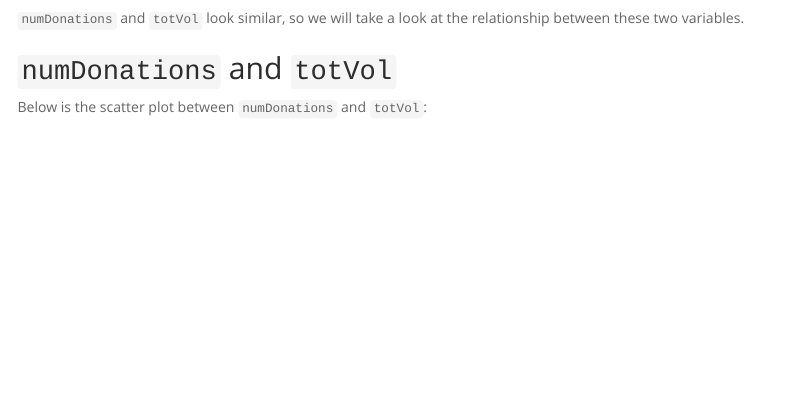
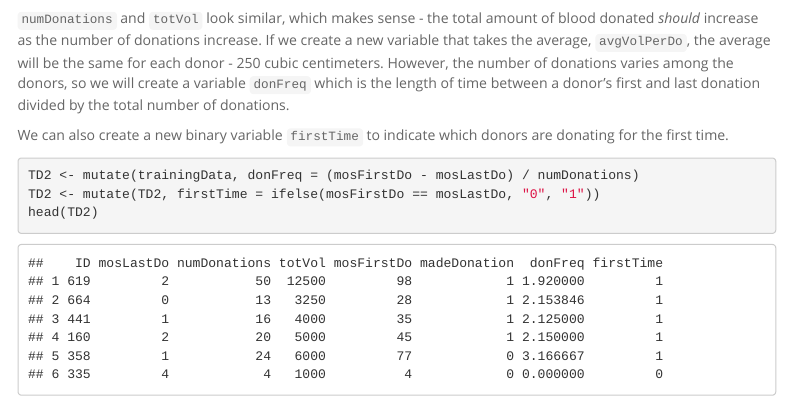
Before and after one commit to lilajomok/blood-donations, an R Markdown document (blood-donations-data-analysis.rmd): the page in a window 1100 px wide, from 3350 px down. Rendered offline with R 4.5, knitr and Pandoc, with nearby package versions; menus at the side of the page are left out.

Commit message:
Created new variables

````diff
--- a/blood-donations-data-analysis.rmd
+++ b/blood-donations-data-analysis.rmd
@@ -73,7 +73,11 @@ plot04 <- ggplot(data = trainingData) + geom_boxplot(aes(x = madeDonation, y = m
 grid.arrange(plot01, plot02, plot03, plot04, ncol = 2)
 ```
 
-`numDonations` and `totVol` look similar, so we will take a look at the relationship between these two variables.
+`numDonations` and `totVol` look similar, which makes sense - the total amount of blood donated *should* increase as the number of donations increase. If we create a new variable that takes the average, `avgVolPerDo`, the average will be the same for each donor - 250 cubic centimeters. However, the number of donations varies among the donors, so we will create a variable `donFreq` which is the length of time between a donor's first and last donation divided by the total number of donations.
 
-## `numDonations` and `totVol`
-Below is the scatter plot between `numDonations` and `totVol`:
+We can also create a new binary variable `firstTime` to indicate which donors are donating for the first time.
+```{r}
+TD2 <- mutate(trainingData, donFreq = (mosFirstDo - mosLastDo) / numDonations)
+TD2 <- mutate(TD2, firstTime = ifelse(mosFirstDo == mosLastDo, "0", "1"))
+head(TD2)
+```
````
